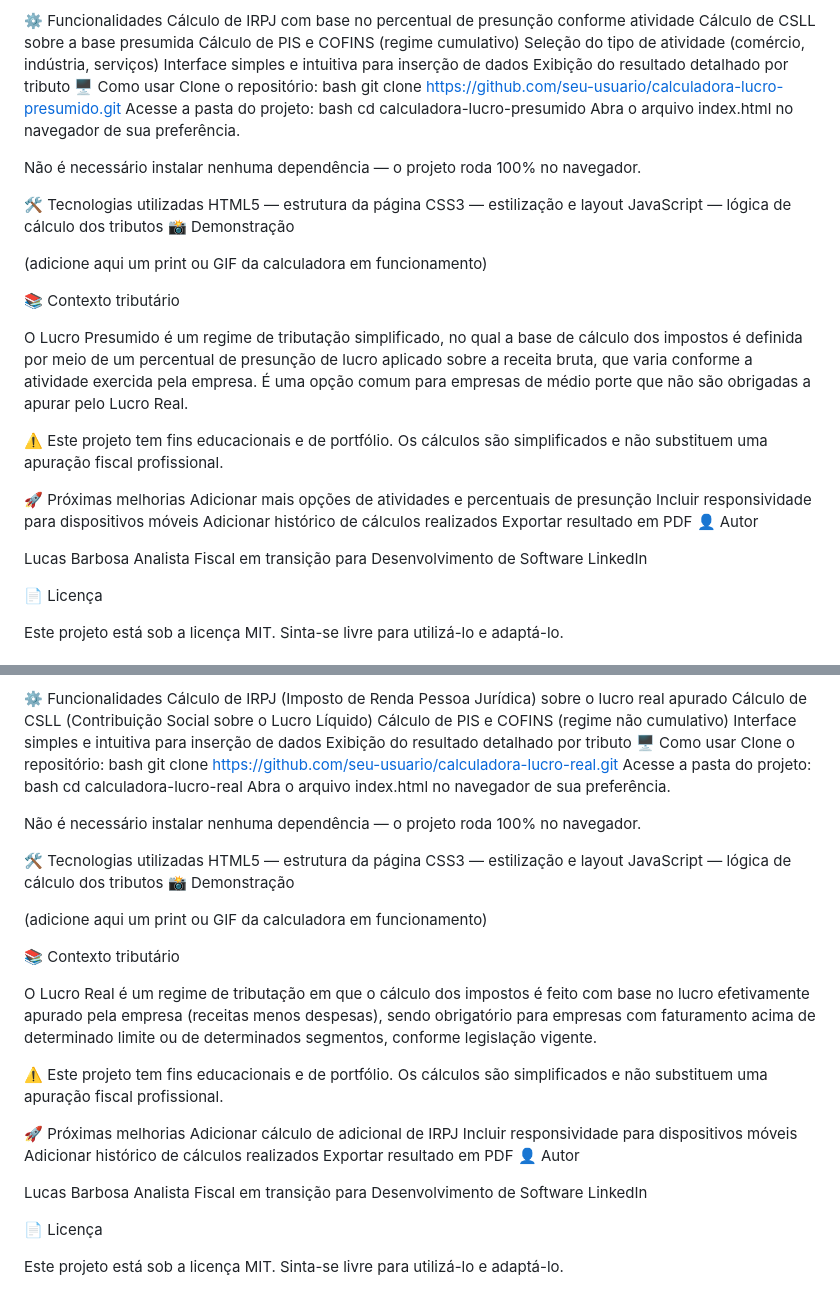
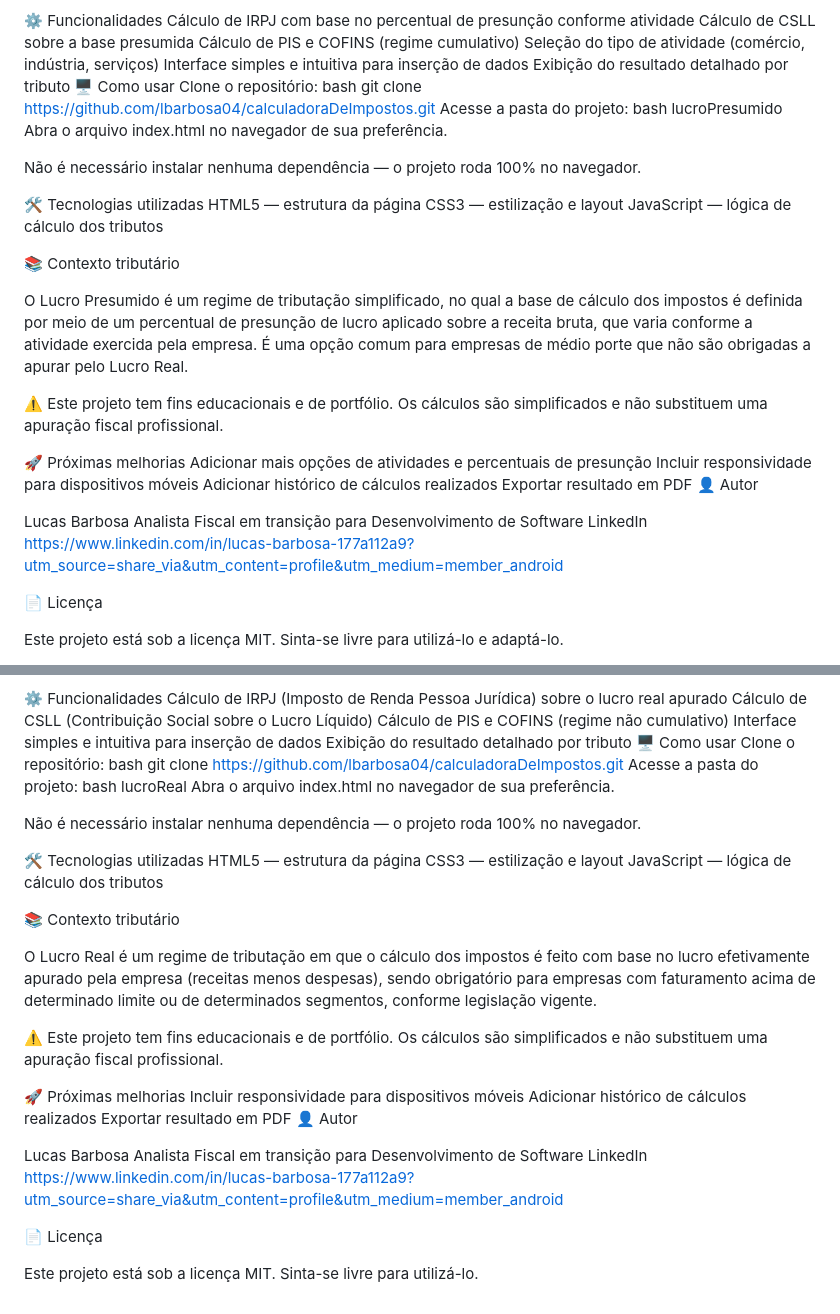
Before and after one commit to lbarbosa04/calculadoraDeImpostos, a Markdown page: README.md, 2 parts joined by grey strips. Drawn GitHub-style.

```diff
--- a/README.md
+++ b/README.md
@@ -18,10 +18,10 @@ Exibição do resultado detalhado por tributo
 🖥️ Como usar
 Clone o repositório:
 bash
-git clone https://github.com/seu-usuario/calculadora-lucro-presumido.git
+git clone https://github.com/lbarbosa04/calculadoraDeImpostos.git
 Acesse a pasta do projeto:
 bash
-cd calculadora-lucro-presumido
+lucroPresumido
 Abra o arquivo index.html no navegador de sua preferência.
 
 Não é necessário instalar nenhuma dependência — o projeto roda 100% no navegador.
@@ -30,9 +30,6 @@ Não é necessário instalar nenhuma dependência — o projeto roda 100% no nav
 HTML5 — estrutura da página
 CSS3 — estilização e layout
 JavaScript — lógica de cálculo dos tributos
-📸 Demonstração
-
-(adicione aqui um print ou GIF da calculadora em funcionamento)
 
 📚 Contexto tributário
 
@@ -50,6 +47,7 @@ O Lucro Presumido é um regime de tributação simplificado, no qual a base de c
 Lucas Barbosa
 Analista Fiscal em transição para Desenvolvimento de Software
 LinkedIn
+https://www.linkedin.com/in/lucas-barbosa-177a112a9?utm_source=share_via&utm_content=profile&utm_medium=member_android
 
 📄 Licença
 
@@ -76,10 +74,10 @@ Exibição do resultado detalhado por tributo
 🖥️ Como usar
 Clone o repositório:
 bash
-git clone https://github.com/seu-usuario/calculadora-lucro-real.git
+git clone https://github.com/lbarbosa04/calculadoraDeImpostos.git
 Acesse a pasta do projeto:
 bash
-cd calculadora-lucro-real
+lucroReal
 Abra o arquivo index.html no navegador de sua preferência.
 
 Não é necessário instalar nenhuma dependência — o projeto roda 100% no navegador.
@@ -88,9 +86,6 @@ Não é necessário instalar nenhuma dependência — o projeto roda 100% no nav
 HTML5 — estrutura da página
 CSS3 — estilização e layout
 JavaScript — lógica de cálculo dos tributos
-📸 Demonstração
-
-(adicione aqui um print ou GIF da calculadora em funcionamento)
 
 📚 Contexto tributário
 
@@ -99,7 +94,6 @@ O Lucro Real é um regime de tributação em que o cálculo dos impostos é feit
 ⚠️ Este projeto tem fins educacionais e de portfólio. Os cálculos são simplificados e não substituem uma apuração fiscal profissional.
 
 🚀 Próximas melhorias
- Adicionar cálculo de adicional de IRPJ
  Incluir responsividade para dispositivos móveis
  Adicionar histórico de cálculos realizados
  Exportar resultado em PDF
@@ -108,7 +102,8 @@ O Lucro Real é um regime de tributação em que o cálculo dos impostos é feit
 Lucas Barbosa
 Analista Fiscal em transição para Desenvolvimento de Software
 LinkedIn
+https://www.linkedin.com/in/lucas-barbosa-177a112a9?utm_source=share_via&utm_content=profile&utm_medium=member_android
 
 📄 Licença
 
-Este projeto está sob a licença MIT. Sinta-se livre para utilizá-lo e adaptá-lo.
+Este projeto está sob a licença MIT. Sinta-se livre para utilizá-lo.
```
